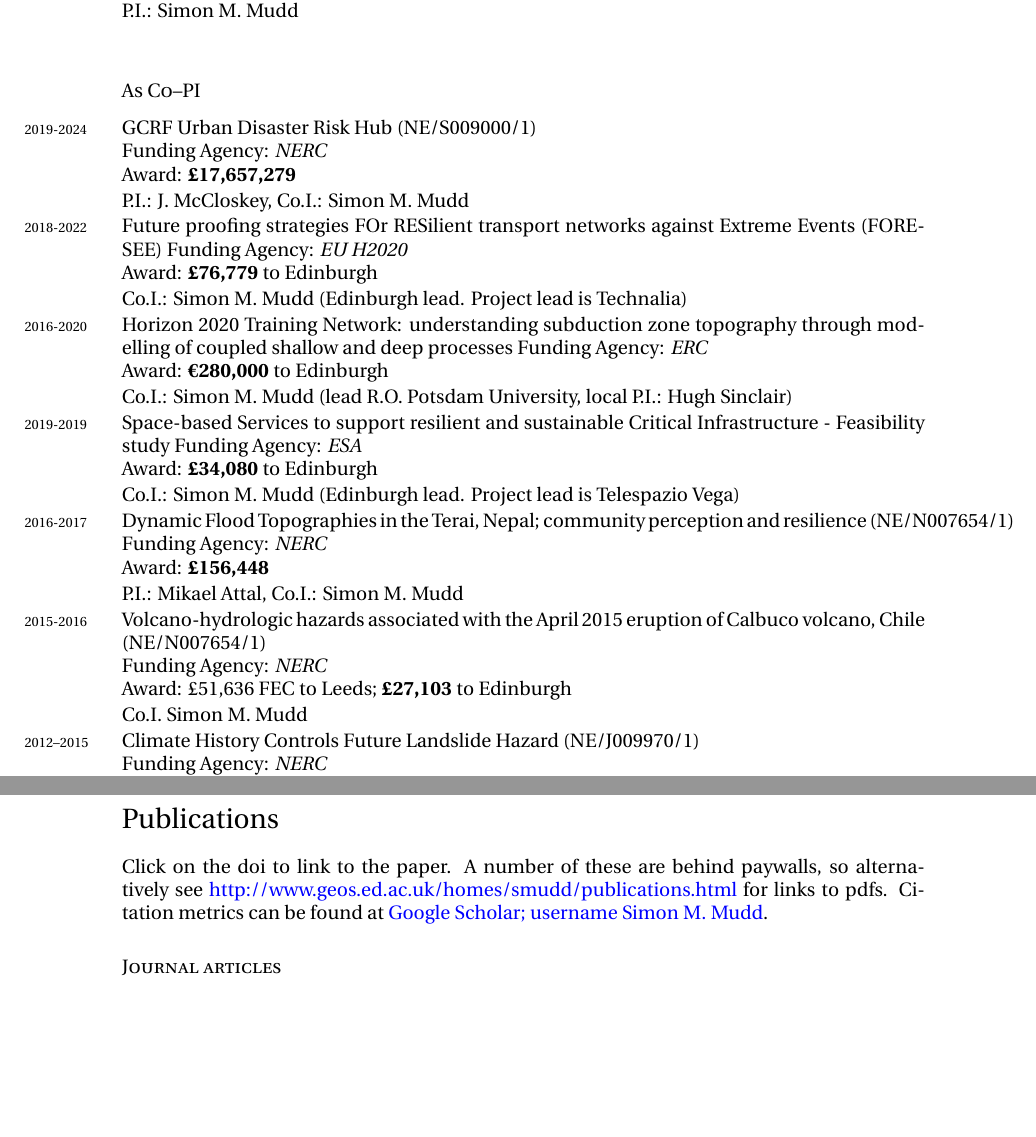
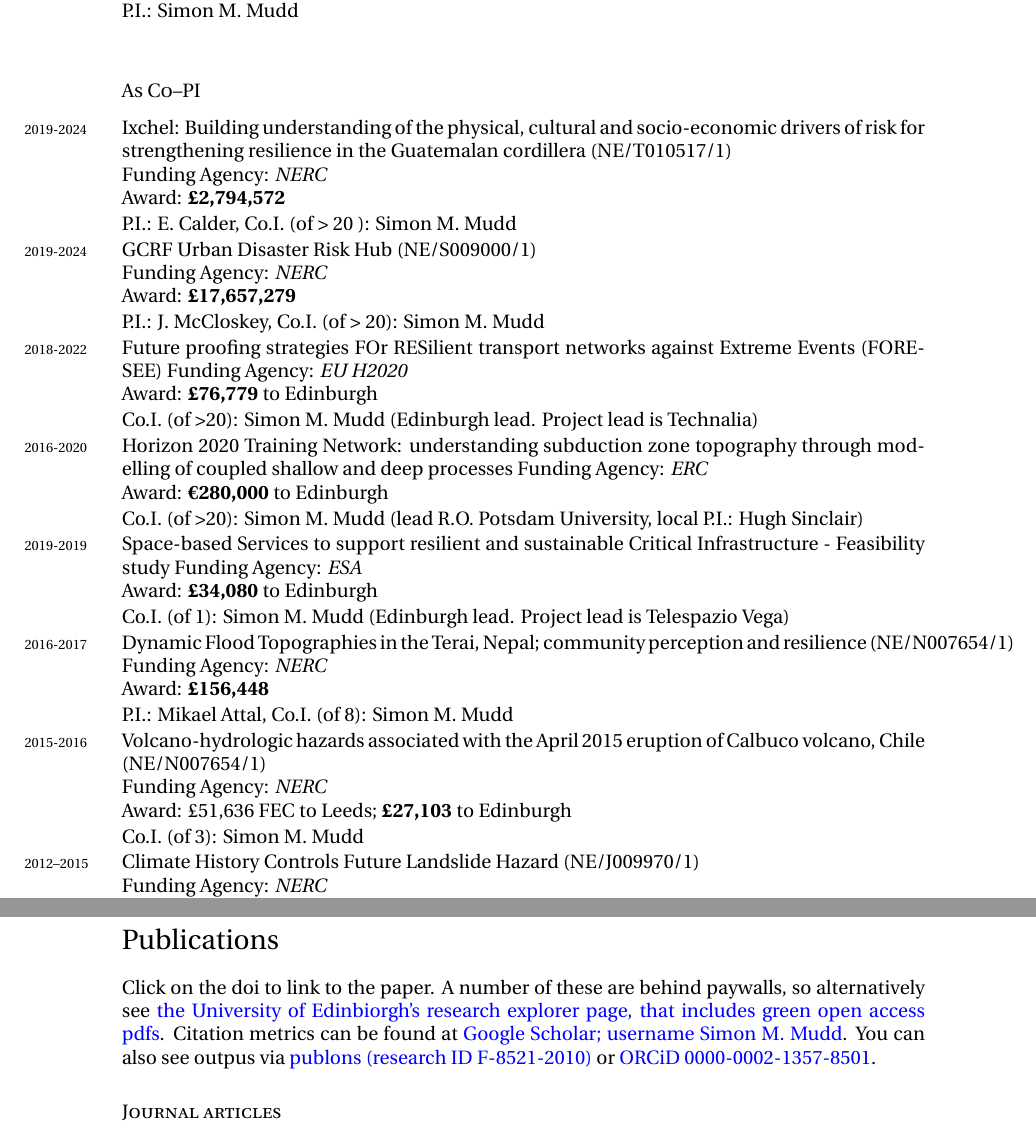
Before and after one commit to simon-m-mudd/CV_SMudd, a LaTeX CV (MuddCV_May2020.tex): two parts of pages 3 and 7 of 12, joined at a grey line, cut so that both start at the same text, the shorter picture padded with empty space. Compiled offline with XeLaTeX; a missing font is replaced by an installed copy or a similar font.

Commit message:
updating a few bits in the cv

```diff
--- a/MuddCV_May2020.tex
+++ b/MuddCV_May2020.tex
@@ -180,14 +180,15 @@ Github: \href{https://github.com/simon-m-mudd}{Username simon-m-mudd}
 
 \subsection*{As Co--PI}
 
-\years{2019-2024} GCRF Urban Disaster Risk Hub (NE/S009000/1)\\ Funding Agency: \textit{NERC}\\Award: \textbf{£17,657,279}\\[0.05cm] P.I.: J. McCloskey, Co.I.: Simon M. Mudd\\[0.05cm]
-\years{2018-2022}Future proofing strategies FOr RESilient transport networks against Extreme Events (FORESEE)\ Funding Agency: \textit{EU H2020}\\Award: \textbf{£76,779} to Edinburgh\\[0.05cm] Co.I.: Simon M. Mudd (Edinburgh lead. Project lead is Technalia)\\[0.05cm]
-\years{2016-2020}Horizon 2020 Training Network: understanding subduction zone topography through modelling of coupled shallow and deep processes\ Funding Agency: \textit{ERC}\\Award: \textbf{€280,000} to Edinburgh\\[0.05cm] Co.I.: Simon M. Mudd (lead R.O. Potsdam University, local P.I.: Hugh Sinclair)\\[0.05cm]
-\years{2019-2019}Space-based Services to support resilient and sustainable Critical Infrastructure - Feasibility study\ Funding Agency: \textit{ESA}\\Award: \textbf{£34,080} to Edinburgh\\[0.05cm] Co.I.: Simon M. Mudd (Edinburgh lead. Project lead is Telespazio Vega)\\[0.05cm]
-\years{2016-2017} Dynamic Flood Topographies in the Terai, Nepal; community perception and resilience (NE/N007654/1)\\ Funding Agency: \textit{NERC}\\Award: \textbf{£156,448}\\[0.05cm] P.I.: Mikael Attal, Co.I.: Simon M. Mudd\\[0.05cm]
-\years{2015-2016} Volcano-hydrologic hazards associated with the April 2015 eruption of Calbuco volcano, Chile (NE/N007654/1)\\ Funding Agency: \textit{NERC}\\Award: £51,636 FEC to Leeds; \textbf{£27,103} to Edinburgh\\[0.05cm] Co.I. Simon M. Mudd\\[0.05cm]
-\years{2012--2015}Climate History Controls Future Landslide Hazard (NE/J009970/1)\\Funding Agency: \textit{NERC}\\Award: \textbf{£109,154} FEC to Edinburgh\\P.I.: Tristam Hales (Cardiff University) Co.I. Simon M. Mudd\\[0.05cm]
-\years{2012--2013}Can long-term landscape change predict the impact of extreme events? A test from the flashfloods of the upper Indus Valley, Ladakh, 6th August 2010 (NE/I017747/1)\\Funding Agency: \textit{NERC}\\Award: \textbf{£49,072} FEC\\P.I.: Hugh Sinclair, Co.I.: Simon M. Mudd\\[0.05cm]
+\years{2019-2024} Ixchel: Building understanding of the physical, cultural and socio-economic drivers of risk for strengthening resilience in the Guatemalan cordillera (NE/T010517/1)\\ Funding Agency: \textit{NERC}\\Award: \textbf{£2,794,572}\\[0.05cm] P.I.: E. Calder, Co.I. (of > 20 ): Simon M. Mudd\\[0.05cm]
+\years{2019-2024} GCRF Urban Disaster Risk Hub (NE/S009000/1)\\ Funding Agency: \textit{NERC}\\Award: \textbf{£17,657,279}\\[0.05cm] P.I.: J. McCloskey, Co.I. (of > 20): Simon M. Mudd\\[0.05cm]
+\years{2018-2022}Future proofing strategies FOr RESilient transport networks against Extreme Events (FORESEE)\ Funding Agency: \textit{EU H2020}\\Award: \textbf{£76,779} to Edinburgh\\[0.05cm] Co.I. (of >20): Simon M. Mudd (Edinburgh lead. Project lead is Technalia)\\[0.05cm]
+\years{2016-2020}Horizon 2020 Training Network: understanding subduction zone topography through modelling of coupled shallow and deep processes\ Funding Agency: \textit{ERC}\\Award: \textbf{€280,000} to Edinburgh\\[0.05cm] Co.I. (of >20): Simon M. Mudd (lead R.O. Potsdam University, local P.I.: Hugh Sinclair)\\[0.05cm]
+\years{2019-2019}Space-based Services to support resilient and sustainable Critical Infrastructure - Feasibility study\ Funding Agency: \textit{ESA}\\Award: \textbf{£34,080} to Edinburgh\\[0.05cm] Co.I. (of 1): Simon M. Mudd (Edinburgh lead. Project lead is Telespazio Vega)\\[0.05cm]
+\years{2016-2017} Dynamic Flood Topographies in the Terai, Nepal; community perception and resilience (NE/N007654/1)\\ Funding Agency: \textit{NERC}\\Award: \textbf{£156,448}\\[0.05cm] P.I.: Mikael Attal, Co.I. (of 8): Simon M. Mudd\\[0.05cm]
+\years{2015-2016} Volcano-hydrologic hazards associated with the April 2015 eruption of Calbuco volcano, Chile (NE/N007654/1)\\ Funding Agency: \textit{NERC}\\Award: £51,636 FEC to Leeds; \textbf{£27,103} to Edinburgh\\[0.05cm] Co.I. (of 3): Simon M. Mudd\\[0.05cm]
+\years{2012--2015}Climate History Controls Future Landslide Hazard (NE/J009970/1)\\Funding Agency: \textit{NERC}\\Award: \textbf{£109,154} FEC to Edinburgh\\P.I.: Tristam Hales (Cardiff University) Co.I. (of 1): Simon M. Mudd\\[0.05cm]
+\years{2012--2013}Can long-term landscape change predict the impact of extreme events? A test from the flashfloods of the upper Indus Valley, Ladakh, 6th August 2010 (NE/I017747/1)\\Funding Agency: \textit{NERC}\\Award: \textbf{£49,072} FEC\\P.I.: Hugh Sinclair, Co.I. (of 1): Simon M. Mudd\\[0.05cm]
 
 \hrule
 \section*{Editorial Activities}
@@ -329,22 +330,21 @@ Clubb, F. J., Mudd, S. M., Grieve, S. W. D., Milodowski, D. T., Valters, D. A.,
 A tool for quantifying surface roughness from LiDAR data, with the application of detecting rock outcrops. PhD student David T. Milodowski was the lead developer. \href{http://csdms.colorado.edu/wiki/Model:SurfaceRoughness}{Link to surface roughness tool on CSDMS}\\[0.05cm]
 A tool for detecting channel heads from LiDAR data. PhD student Fiona J. Clubb was the lead developer. \href{http://csdms.colorado.edu/wiki/Model:DrEICH_algorithm}{Link to driech algorithm on CSDMS}\\[0.05cm]
 
-
 \subsection*{Documentation}Online documentation of our tools and methods can be found at:\\[0.05cm]
 \url{https://lsdtopotools.github.io/LSDTT_documentation/}\\[0.05cm]
 \url{https://lsdtopotools.github.io/}\\[0.05cm]
 
 \hrule
 \section*{Publications}
-Click on the doi to link to the paper. A number of these are behind paywalls, so alternatively see \href{http://www.geos.ed.ac.uk/homes/smudd/publications.html}{http://www.geos.ed.ac.uk/homes/smudd/publications.html} for links to pdfs. Citation metrics can be found at \href{http://scholar.google.com/citations?user=9iv6l7wAAAAJ\&hl=en}{Google Scholar; username Simon M. Mudd}.
-
+Click on the doi to link to the paper.
+A number of these are behind paywalls, so alternatively see \href{https://www.research.ed.ac.uk/portal/en/persons/simon-mudd(597e4975-68c0-4175-8119-0d22d1438753).html}{the University of Edinbiorgh's research explorer page, that includes green open access pdfs}.
+Citation metrics can be found at \href{http://scholar.google.com/citations?user=9iv6l7wAAAAJ\&hl=en}{Google Scholar; username Simon M. Mudd}.
+You can also see outpus via \href{https://publons.com/researcher/2825683/simon-m-mudd/}{publons (research ID F-8521-2010)} or \href{https://orcid.org/0000-0002-1357-8501}{ORCiD 0000-0002-1357-8501}.
 
 \subsection*{Journal articles}
 %\noindent
 
 \raggedright
-% In review papers. These can be commented out if you want to hide them
-%\years{in review}\hangindent=0.7cm\textbf{39.}
 
 \years{2020}\hangindent=0.7cm\textbf{67. }Goodwin, G.C.H., Mudd, S.M., (2020). Detecting the Morphology of Prograding and Retreating Marsh Margins-Example of a Mega-Tidal Bay. \textit{Remote Sens.} \textit{12}, 13. \href{https://doi.org/10.3390/rs12010013}{https://doi.org/10.3390/rs12010013}\par
 \years{2020}\hangindent=0.7cm\textbf{66. }Clubb, F.J., Mudd, S.M., Hurst, M.D., Grieve, S.W.D., (2020). Differences in channel and hillslope geometry record a migrating uplift wave at the Mendocino triple junction, California, USA. \textit{Geology} \textit{48}, 184–188. \href{https://doi.org/10.1130/G46939.1}{https://doi.org/10.1130/G46939.1}\par
```
Also changed, not shown: MuddCV_May2020.tex (8 more changed lines).
